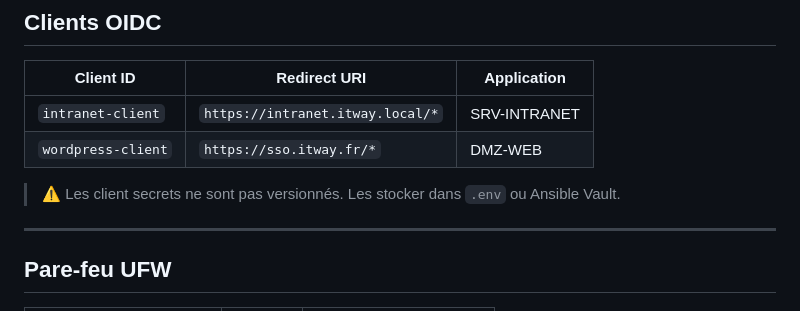
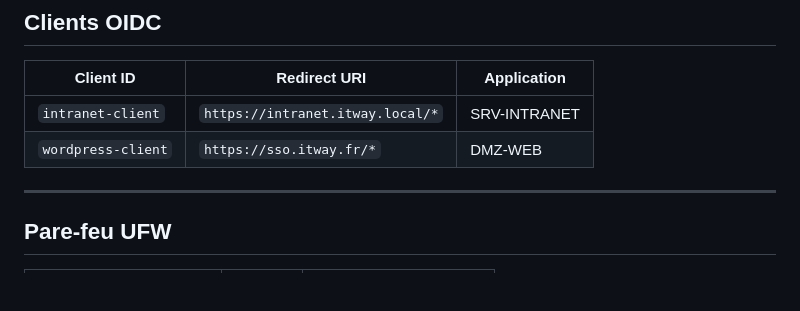
Before and after one commit to Aylki/Projet-DSNS-DAVID-CUZZ, a Markdown page: README.md, the part around the change. Rendered like a GitHub page; blank space fills up the shorter version.

```diff
--- a/README.md
+++ b/README.md
@@ -91,7 +91,6 @@ ansible-playbook -i hosts.ini playbook_srv_sso.yml
 | `intranet-client` | `https://intranet.itway.local/*` | SRV-INTRANET |
 | `wordpress-client` | `https://sso.itway.fr/*` | DMZ-WEB |
 
-> ⚠️ Les client secrets ne sont pas versionnés. Les stocker dans `.env` ou Ansible Vault.
 
 ---
 
```
